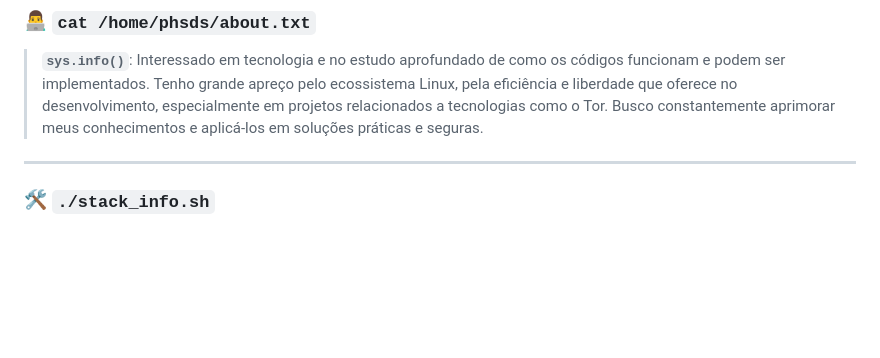
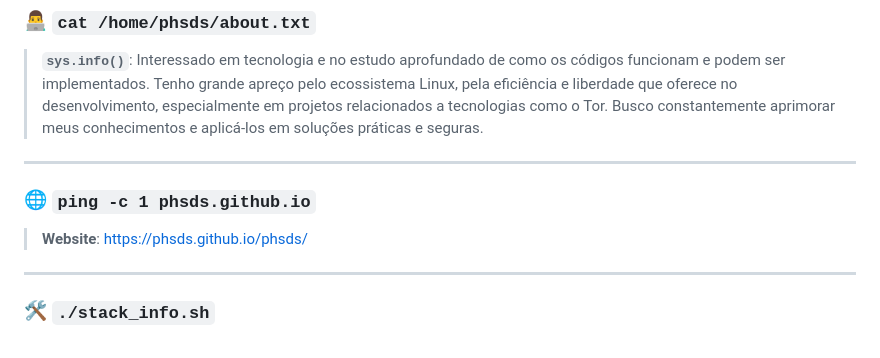
Before and after one commit to phsds/phsds, a Markdown page: README.md, the part around one of its changes. Rendered like a GitHub page; blank space fills up the shorter version.

Commit message:
docs: add website link and description section to README

```diff
--- a/README.md
+++ b/README.md
@@ -22,6 +25,12 @@
 ### 👨‍💻 `cat /home/phsds/about.txt`
 
 > **`sys.info()`**: Interessado em tecnologia e no estudo aprofundado de como os códigos funcionam e podem ser implementados. Tenho grande apreço pelo ecossistema Linux, pela eficiência e liberdade que oferece no desenvolvimento, especialmente em projetos relacionados a tecnologias como o Tor. Busco constantemente aprimorar meus conhecimentos e aplicá-los em soluções práticas e seguras.
+
+---
+
+### 🌐 `ping -c 1 phsds.github.io`
+
+> **Website**: [https://phsds.github.io/phsds/](https://phsds.github.io/phsds/)
 
 ---
 
```
Also changed, not shown: other parts of README.md (+3 -0 lines).
